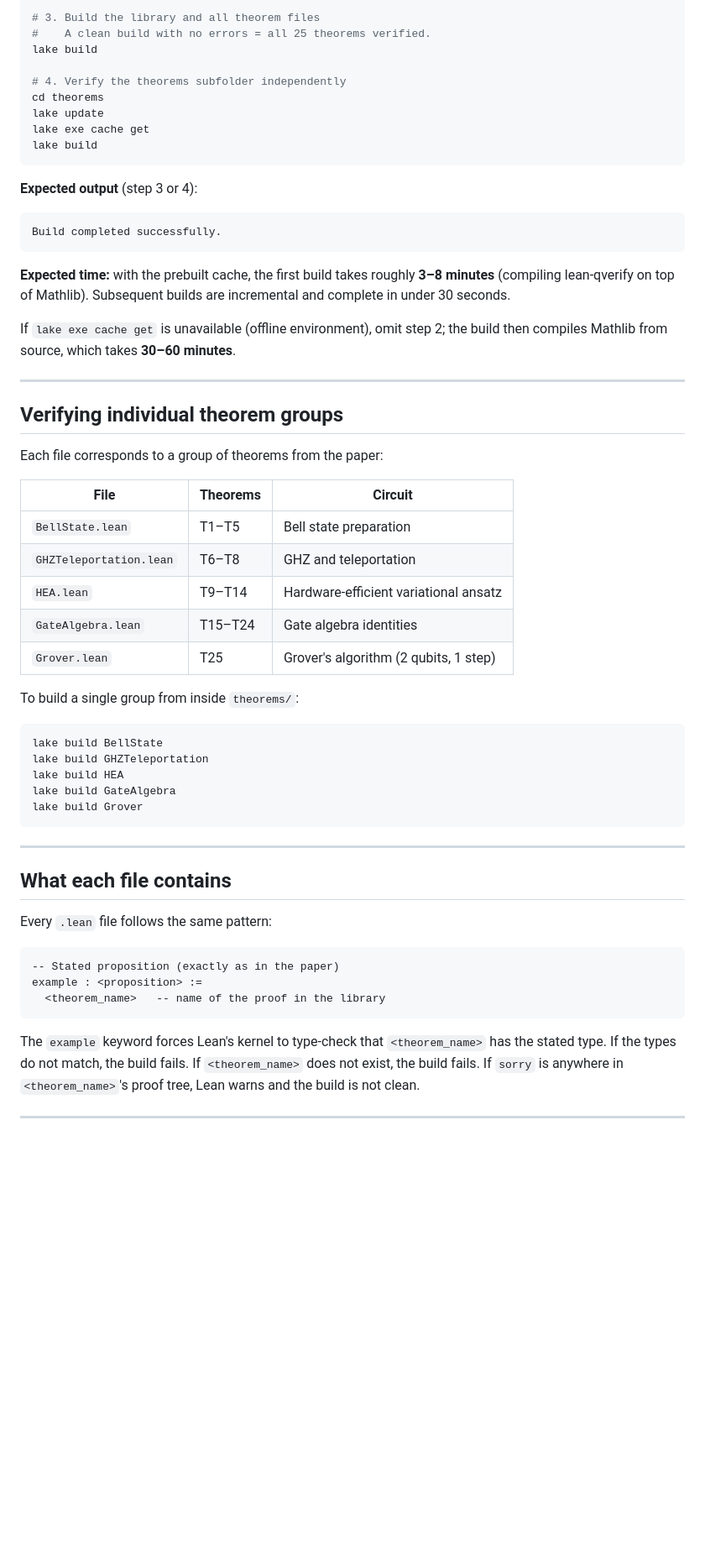
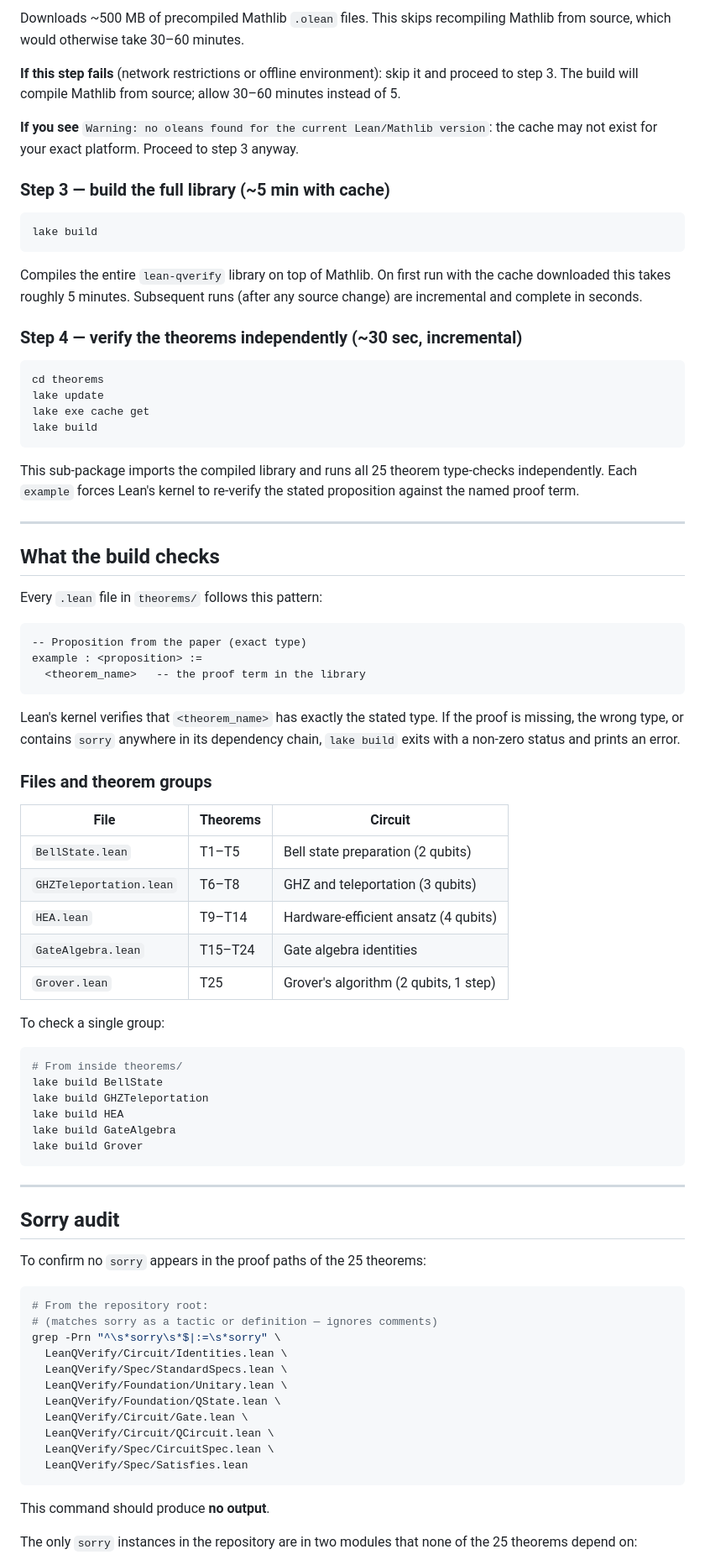
Before and after one commit to akkeshavan/lean-qverify, a Markdown page: theorems/README.md, the part around one of its changes. Shown at 84% size. Drawn GitHub-style; blank space fills up the shorter version.

````diff
--- a/theorems/README.md
+++ b/theorems/README.md
@@ -63,45 +90,68 @@ lake exe cache get
 
-# 3. Build the library and all theorem files
-#    A clean build with no errors = all 25 theorems verified.
+Downloads ~500 MB of precompiled Mathlib `.olean` files.  This skips
+recompiling Mathlib from source, which would otherwise take 30–60 minutes.
+
+**If this step fails** (network restrictions or offline environment): skip it
+and proceed to step 3.  The build will compile Mathlib from source; allow
+30–60 minutes instead of 5.
+
+**If you see** `Warning: no oleans found for the current Lean/Mathlib version`:
+the cache may not exist for your exact platform.  Proceed to step 3 anyway.
+
+### Step 3 — build the full library (~5 min with cache)
+
+```bash
 lake build
+```
 
-# 4. Verify the theorems subfolder independently
+Compiles the entire `lean-qverify` library on top of Mathlib.  On first run
+with the cache downloaded this takes roughly 5 minutes.  Subsequent runs
+(after any source change) are incremental and complete in seconds.
+
+### Step 4 — verify the theorems independently (~30 sec, incremental)
+
+```bash
 cd theorems
 lake update
 lake exe cache get
 lake build
 ```
 
-**Expected output** (step 3 or 4):
-
-```
-Build completed successfully.
-```
-
-**Expected time:** with the prebuilt cache, the first build takes roughly
-**3–8 minutes** (compiling lean-qverify on top of Mathlib). Subsequent builds
-are incremental and complete in under 30 seconds.
-
-If `lake exe cache get` is unavailable (offline environment), omit step 2; the
-build then compiles Mathlib from source, which takes **30–60 minutes**.
+This sub-package imports the compiled library and runs all 25 theorem
+type-checks independently.  Each `example` forces Lean's kernel to re-verify
+the stated proposition against the named proof term.
 
 ---
 
-## Verifying individual theorem groups
+## What the build checks
 
-Each file corresponds to a group of theorems from the paper:
+Every `.lean` file in `theorems/` follows this pattern:
+
+```lean
+-- Proposition from the paper (exact type)
+example : <proposition> :=
+  <theorem_name>   -- the proof term in the library
+```
+
+Lean's kernel verifies that `<theorem_name>` has exactly the stated type.
+If the proof is missing, the wrong type, or contains `sorry` anywhere in its
+dependency chain, `lake build` exits with a non-zero status and prints an
+error.
+
+### Files and theorem groups
 
 | File | Theorems | Circuit |
 |------|----------|---------|
-| `BellState.lean` | T1–T5 | Bell state preparation |
-| `GHZTeleportation.lean` | T6–T8 | GHZ and teleportation |
-| `HEA.lean` | T9–T14 | Hardware-efficient variational ansatz |
+| `BellState.lean` | T1–T5 | Bell state preparation (2 qubits) |
+| `GHZTeleportation.lean` | T6–T8 | GHZ and teleportation (3 qubits) |
+| `HEA.lean` | T9–T14 | Hardware-efficient ansatz (4 qubits) |
 | `GateAlgebra.lean` | T15–T24 | Gate algebra identities |
 | `Grover.lean` | T25 | Grover's algorithm (2 qubits, 1 step) |
 
-To build a single group from inside `theorems/`:
+To check a single group:
 
 ```bash
+# From inside theorems/
 lake build BellState
 lake build GHZTeleportation
 lake build HEA
@@ -111,20 +161,26 @@ lake build Grover
 
 ---
 
-## What each file contains
+## Sorry audit
 
-Every `.lean` file follows the same pattern:
+To confirm no `sorry` appears in the proof paths of the 25 theorems:
 
-```lean
--- Stated proposition (exactly as in the paper)
-example : <proposition> :=
-  <theorem_name>   -- name of the proof in the library
+```bash
+# From the repository root:
+# (matches sorry as a tactic or definition — ignores comments)
+grep -Prn "^\s*sorry\s*$|:=\s*sorry" \
+  LeanQVerify/Circuit/Identities.lean \
+  LeanQVerify/Spec/StandardSpecs.lean \
+  LeanQVerify/Foundation/Unitary.lean \
+  LeanQVerify/Foundation/QState.lean \
+  LeanQVerify/Circuit/Gate.lean \
+  LeanQVerify/Circuit/QCircuit.lean \
+  LeanQVerify/Spec/CircuitSpec.lean \
+  LeanQVerify/Spec/Satisfies.lean
 ```
 
-The `example` keyword forces Lean's kernel to type-check that `<theorem_name>`
-has the stated type. If the types do not match, the build fails. If
-`<theorem_name>` does not exist, the build fails. If `sorry` is anywhere in
-`<theorem_name>`'s proof tree, Lean warns and the build is not clean.
+This command should produce **no output**.
 
----
+The only `sorry` instances in the repository are in two modules that none of
+the 25 theorems depend on:
 
````
Also changed, not shown: other parts of theorems/README.md (+99 -66 lines).
